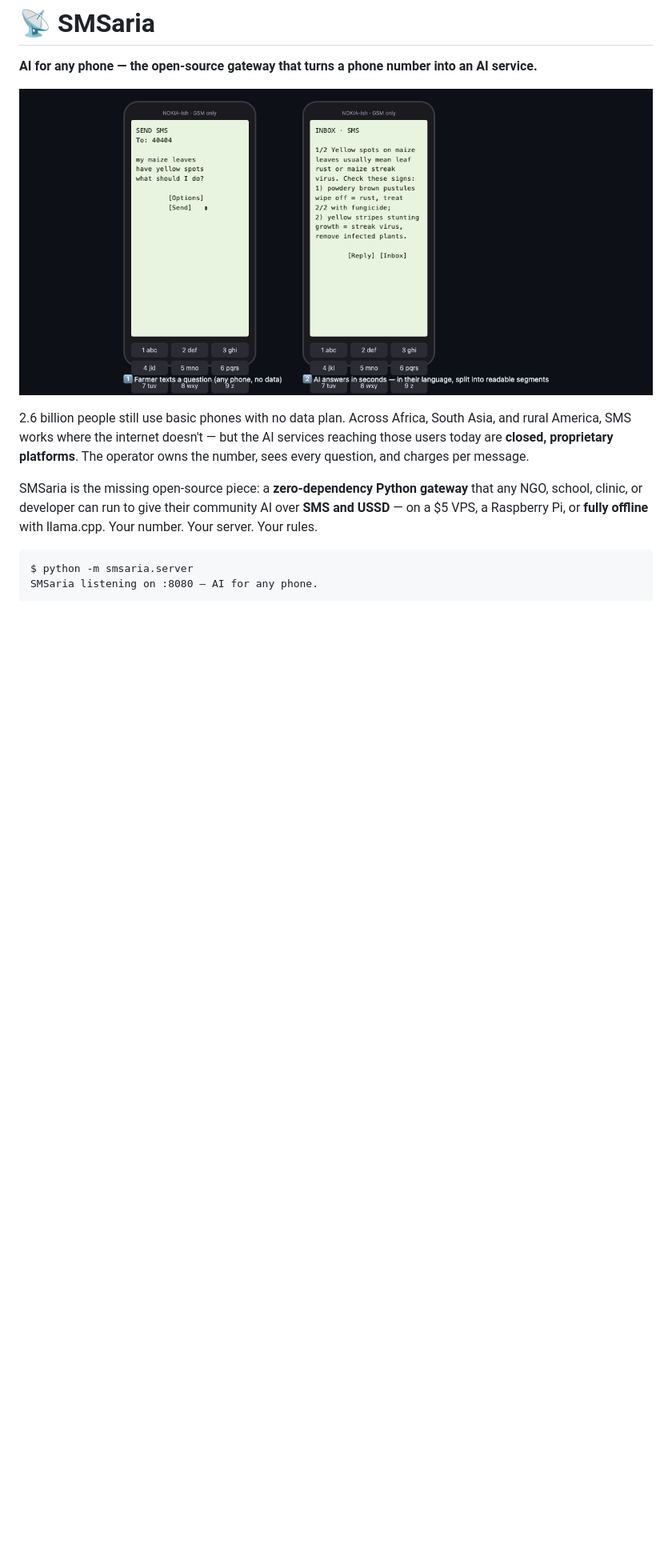
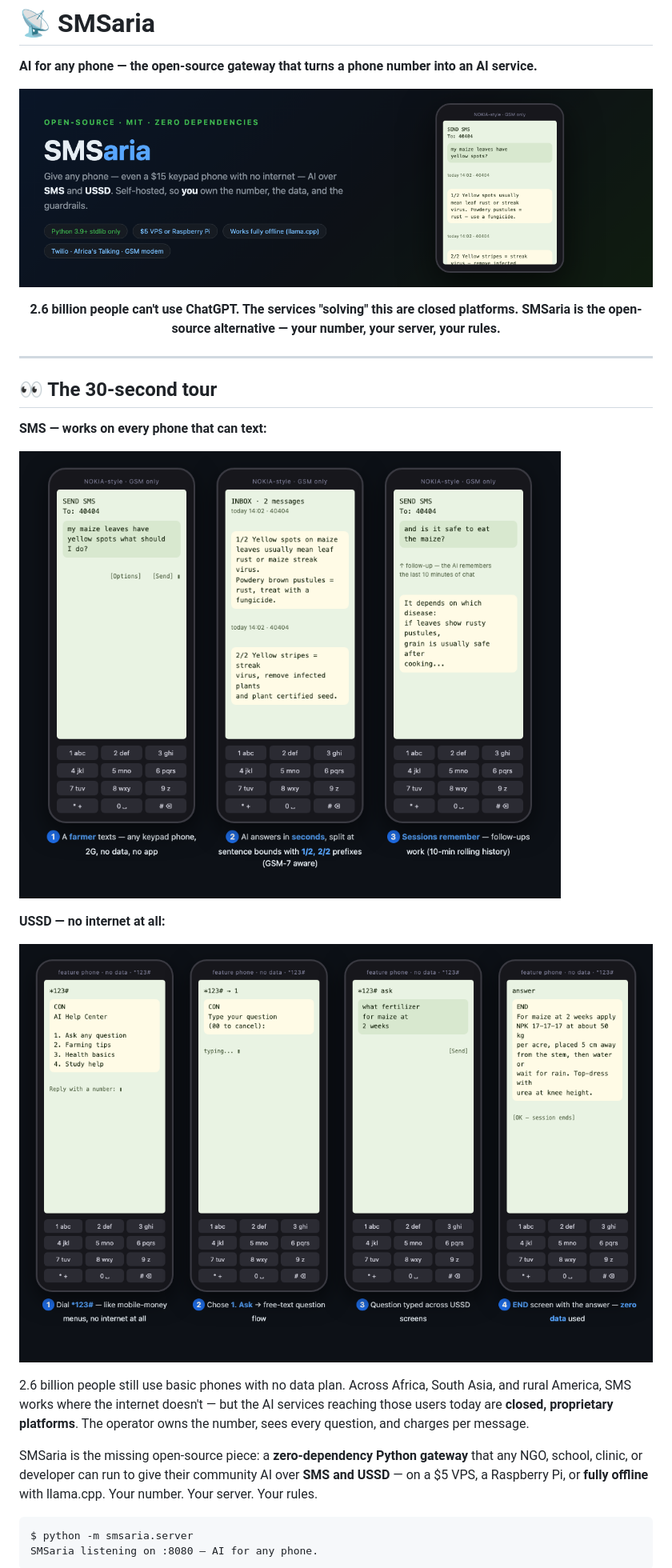
Before and after one commit to Awaisdev01/smsaria, a Markdown page: README.md, the part around one of its changes. Shown at 80% size. Drawn GitHub-style; pictures changed too: assets/hero.png (added), assets/walkthrough-sms.png, assets/walkthrough-ussd.png; blank space fills up the shorter version.

```diff
--- a/README.md
+++ b/README.md
@@ -2,7 +2,21 @@
 
 **AI for any phone — the open-source gateway that turns a phone number into an AI service.**
 
-![How a farmer uses SMSaria: texts a question on a basic phone, AI replies in segments](assets/walkthrough-sms.png)
+![SMSaria: open-source AI over SMS and USSD for basic phones — self-hosted, zero dependencies](assets/hero.png)
+
+<div align="center"><strong>2.6 billion people can't use ChatGPT. The services "solving" this are closed platforms. SMSaria is the open-source alternative — your number, your server, your rules.</strong></div>
+
+---
+
+## 👀 The 30-second tour
+
+**SMS — works on every phone that can text:**
+
+![Farmer texts a question on a keypad phone, AI replies in clean 1/2 2/2 segments, follow-up questions work](assets/walkthrough-sms.png)
+
+**USSD — no internet at all:**
+
+![USSD walkthrough: dial *123#, numbered menu, type a question, AI answer on an END screen](assets/walkthrough-ussd.png)
 
 2.6 billion people still use basic phones with no data plan. Across Africa,
 South Asia, and rural America, SMS works where the internet doesn't — but the
```
Also changed, not shown: other parts of README.md (+17 -0 lines), assets/architecture.png (added), assets/dashboard.png, assets/offline-fallback.png (added), 2 other files.
